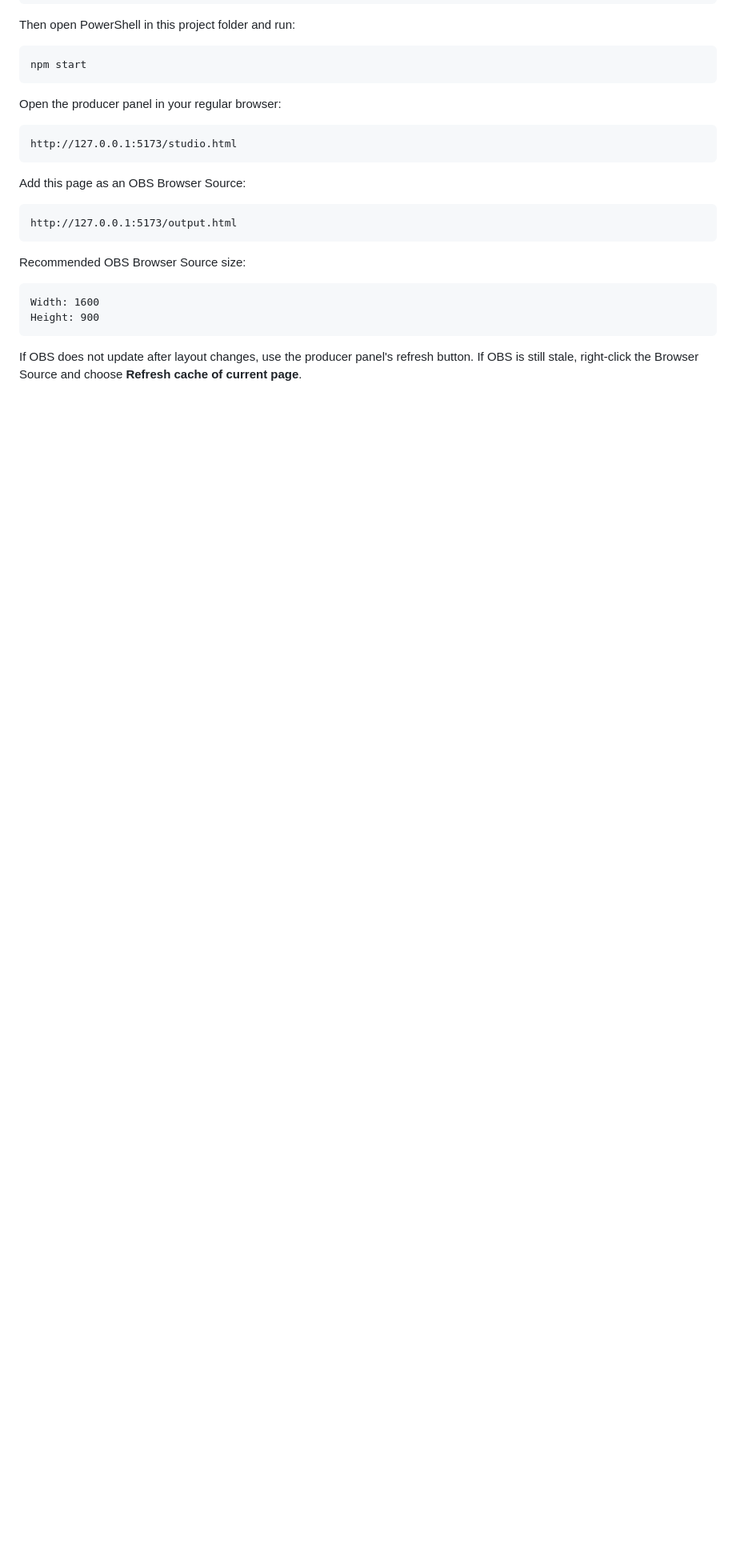
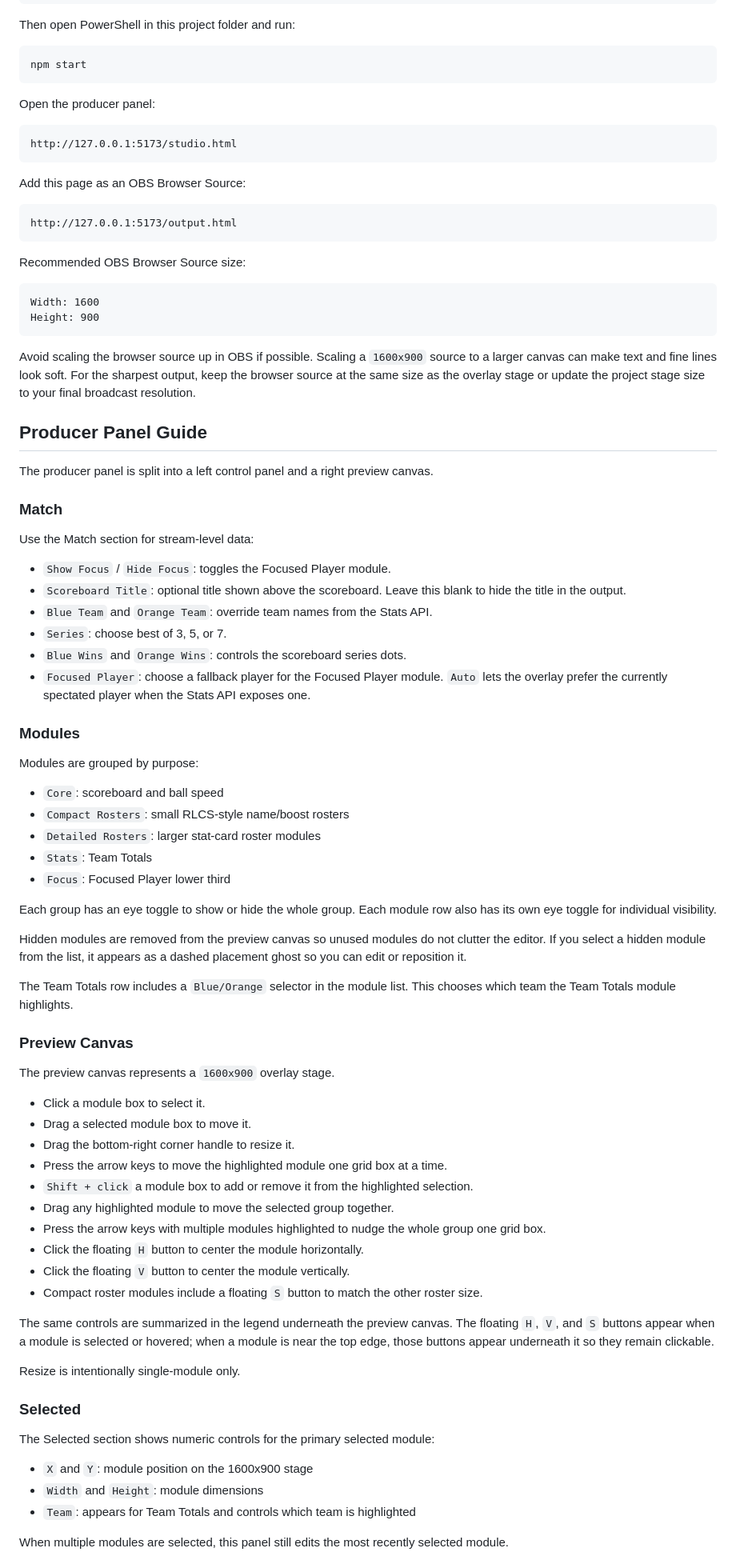
Before and after one commit to jarrettabello/rocket-league-broadcast-studio, a Markdown page: README.md, the part around the change printed below. Shown: that part at 80% size. GitHub-like rendering; blank space fills up the shorter version.

````diff
--- a/README.md
+++ b/README.md
@@ -55,7 +73,7 @@ Then open PowerShell in this project folder and run:
 npm start
 ```
 
-Open the producer panel in your regular browser:
+Open the producer panel:
 
 ```text
 http://127.0.0.1:5173/studio.html
@@ -74,4 +92,65 @@ Width: 1600
 Height: 900
 ```
 
-If OBS does not update after layout changes, use the producer panel's refresh button. If OBS is still stale, right-click the Browser Source and choose **Refresh cache of current page**.
+Avoid scaling the browser source up in OBS if possible. Scaling a `1600x900` source to a larger canvas can make text and fine lines look soft. For the sharpest output, keep the browser source at the same size as the overlay stage or update the project stage size to your final broadcast resolution.
+
+## Producer Panel Guide
+
+The producer panel is split into a left control panel and a right preview canvas.
+
+### Match
+
+Use the Match section for stream-level data:
+
+- `Show Focus` / `Hide Focus`: toggles the Focused Player module.
+- `Scoreboard Title`: optional title shown above the scoreboard. Leave this blank to hide the title in the output.
+- `Blue Team` and `Orange Team`: override team names from the Stats API.
+- `Series`: choose best of 3, 5, or 7.
+- `Blue Wins` and `Orange Wins`: controls the scoreboard series dots.
+- `Focused Player`: choose a fallback player for the Focused Player module. `Auto` lets the overlay prefer the currently spectated player when the Stats API exposes one.
+
+### Modules
+
+Modules are grouped by purpose:
+
+- `Core`: scoreboard and ball speed
+- `Compact Rosters`: small RLCS-style name/boost rosters
+- `Detailed Rosters`: larger stat-card roster modules
+- `Stats`: Team Totals
+- `Focus`: Focused Player lower third
+
+Each group has an eye toggle to show or hide the whole group. Each module row also has its own eye toggle for individual visibility.
+
+Hidden modules are removed from the preview canvas so unused modules do not clutter the editor. If you select a hidden module from the list, it appears as a dashed placement ghost so you can edit or reposition it.
+
+The Team Totals row includes a `Blue/Orange` selector in the module list. This chooses which team the Team Totals module highlights.
+
+### Preview Canvas
+
+The preview canvas represents a `1600x900` overlay stage.
+
+- Click a module box to select it.
+- Drag a selected module box to move it.
+- Drag the bottom-right corner handle to resize it.
+- Press the arrow keys to move the highlighted module one grid box at a time.
+- `Shift + click` a module box to add or remove it from the highlighted selection.
+- Drag any highlighted module to move the selected group together.
+- Press the arrow keys with multiple modules highlighted to nudge the whole group one grid box.
+- Click the floating `H` button to center the module horizontally.
+- Click the floating `V` button to center the module vertically.
+- Compact roster modules include a floating `S` button to match the other roster size.
+
+The same controls are summarized in the legend underneath the preview canvas. The floating `H`, `V`, and `S` buttons appear when a module is selected or hovered; when a module is near the top edge, those buttons appear underneath it so they remain clickable.
+
+Resize is intentionally single-module only.
+
+### Selected
+
+The Selected section shows numeric controls for the primary selected module:
+
+- `X` and `Y`: module position on the 1600x900 stage
+- `Width` and `Height`: module dimensions
+- `Team`: appears for Team Totals and controls which team is highlighted
+
+When multiple modules are selected, this panel still edits the most recently selected module.
+
````
Also changed, not shown: other parts of README.md (+108 -13 lines), assets/screenshots/output-view.png (added), assets/screenshots/producer-panel.png (added), 6 other files.
